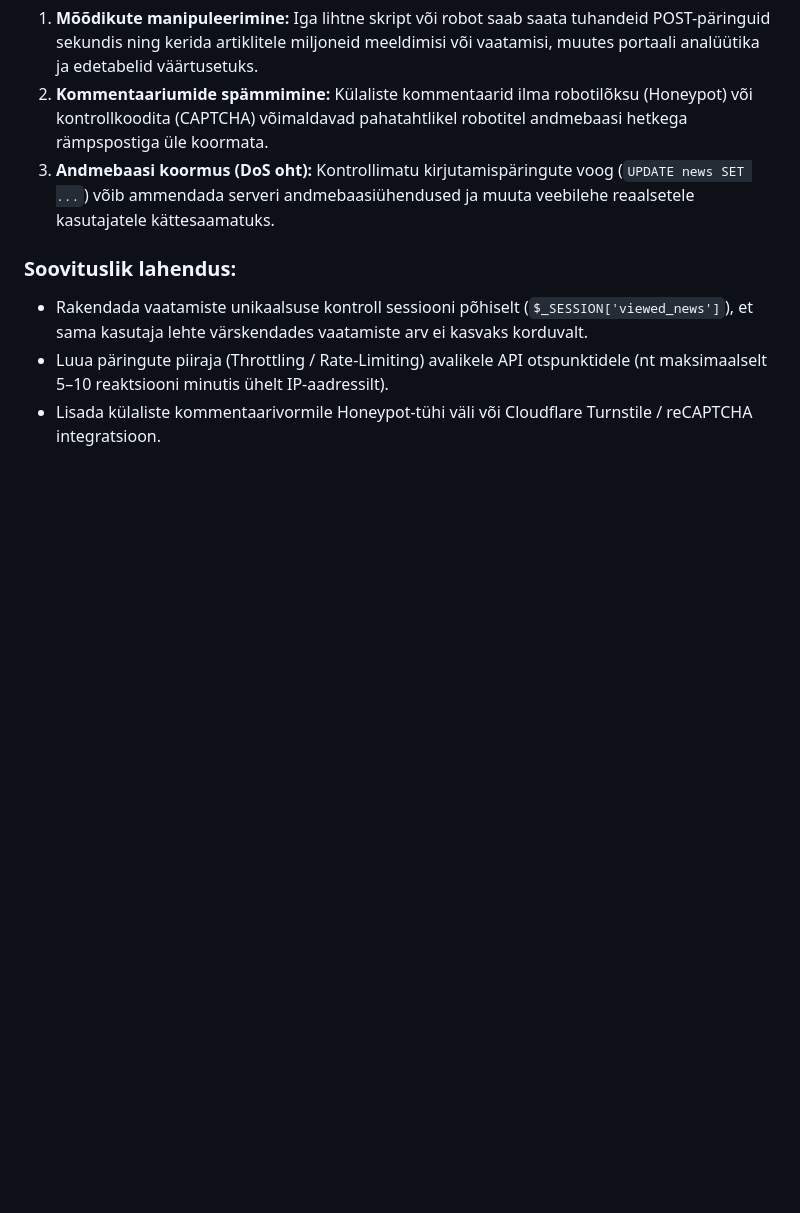
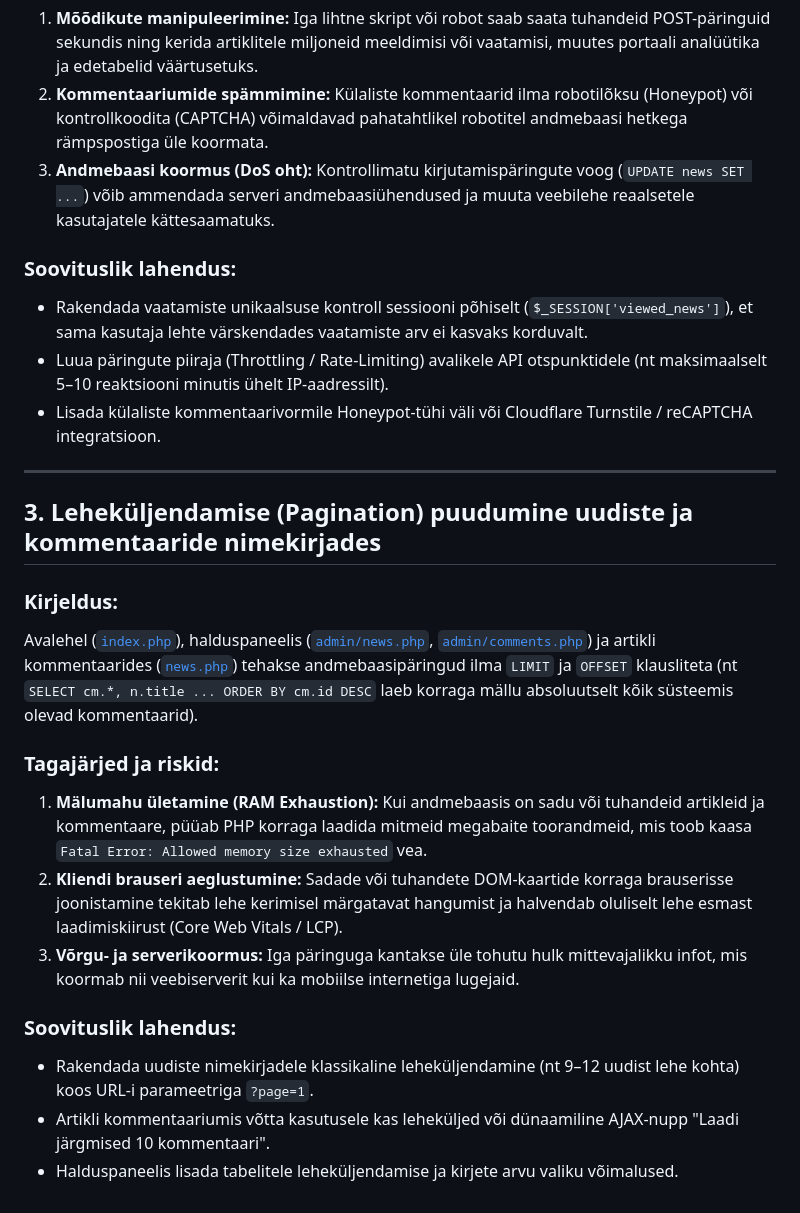
Before and after one commit to Terabyte23/NewsPortal, a Markdown page: PROBLEMS.md, the part around the change. GitHub-like rendering; blank space fills up the shorter version.

Commit message:
docs: add problem 3 - missing pagination on news and comments

```diff
--- a/PROBLEMS.md
+++ b/PROBLEMS.md
@@ -34,3 +34,20 @@ Avalikes liidestes [`api/reactions.php`](api/reactions.php) ja [`api/comments.ph
 - Rakendada vaatamiste unikaalsuse kontroll sessiooni põhiselt (`$_SESSION['viewed_news']`), et sama kasutaja lehte värskendades vaatamiste arv ei kasvaks korduvalt.
 - Luua päringute piiraja (Throttling / Rate-Limiting) avalikele API otspunktidele (nt maksimaalselt 5–10 reaktsiooni minutis ühelt IP-aadressilt).
 - Lisada külaliste kommentaarivormile Honeypot-tühi väli või Cloudflare Turnstile / reCAPTCHA integratsioon.
+
+---
+
+## 3. Leheküljendamise (Pagination) puudumine uudiste ja kommentaaride nimekirjades
+
+### Kirjeldus:
+Avalehel ([`index.php`](index.php)), halduspaneelis ([`admin/news.php`](admin/news.php), [`admin/comments.php`](admin/comments.php)) ja artikli kommentaarides ([`news.php`](news.php)) tehakse andmebaasipäringud ilma `LIMIT` ja `OFFSET` klausliteta (nt `SELECT cm.*, n.title ... ORDER BY cm.id DESC` laeb korraga mällu absoluutselt kõik süsteemis olevad kommentaarid).
+
+### Tagajärjed ja riskid:
+1. **Mälumahu ületamine (RAM Exhaustion):** Kui andmebaasis on sadu või tuhandeid artikleid ja kommentaare, püüab PHP korraga laadida mitmeid megabaite toorandmeid, mis toob kaasa `Fatal Error: Allowed memory size exhausted` vea.
+2. **Kliendi brauseri aeglustumine:** Sadade või tuhandete DOM-kaartide korraga brauserisse joonistamine tekitab lehe kerimisel märgatavat hangumist ja halvendab oluliselt lehe esmast laadimiskiirust (Core Web Vitals / LCP).
+3. **Võrgu- ja serverikoormus:** Iga päringuga kantakse üle tohutu hulk mittevajalikku infot, mis koormab nii veebiserverit kui ka mobiilse internetiga lugejaid.
+
+### Soovituslik lahendus:
+- Rakendada uudiste nimekirjadele klassikaline leheküljendamine (nt 9–12 uudist lehe kohta) koos URL-i parameetriga `?page=1`.
+- Artikli kommentaariumis võtta kasutusele kas leheküljed või dünaamiline AJAX-nupp "Laadi järgmised 10 kommentaari".
+- Halduspaneelis lisada tabelitele leheküljendamise ja kirjete arvu valiku võimalused.
```
